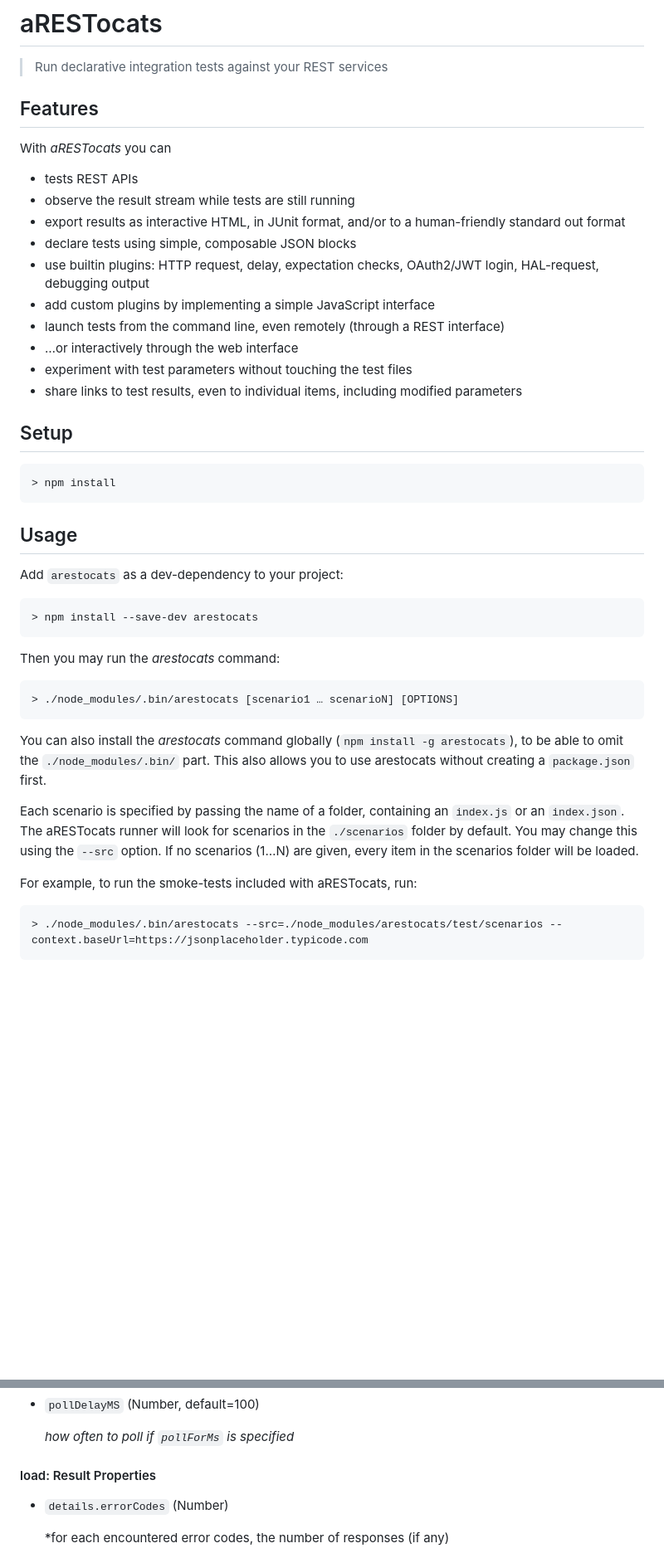
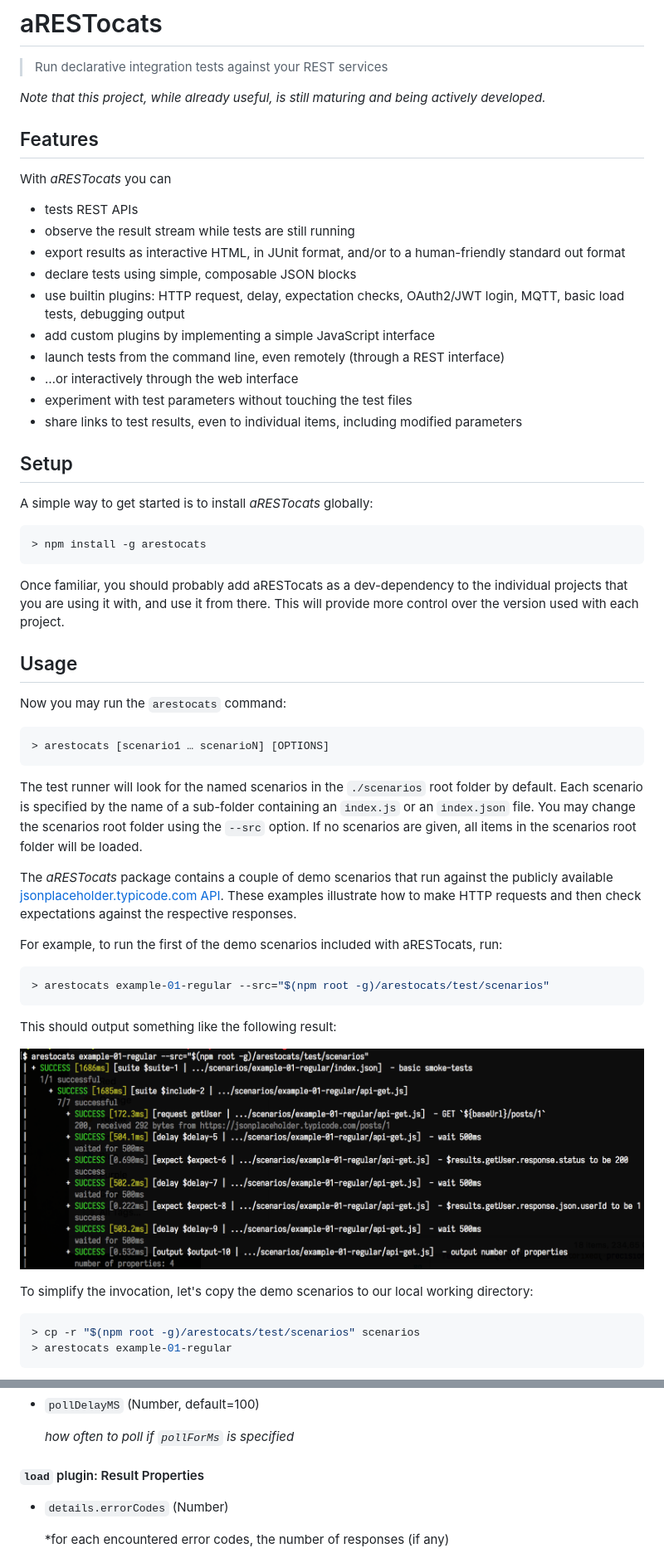
Before and after one commit to aixigo/arestocats, a Markdown page: README.md, 2 parts joined by grey strips. Shown: that part at 83% size. GitHub-like rendering; pictures changed too: docs/screenshots/arestocats-cli-success.png (added); blank space fills up the shorter version.

Commit message:
(#1) improved docs and demo scenarios

````diff
--- a/README.md
+++ b/README.md
@@ -1,6 +1,8 @@
 # aRESTocats
 
 > Run declarative integration tests against your REST services
+
+_Note that this project, while already useful, is still maturing and being actively developed._
 
 ## Features
 
@@ -11,7 +13,7 @@ With _aRESTocats_ you can
  - export results as interactive HTML, in JUnit format, and/or to a human-friendly standard out format
  - declare tests using simple, composable JSON blocks
  - use builtin plugins:
-   HTTP request, delay, expectation checks, OAuth2/JWT login, HAL-request, debugging output
+   HTTP request, delay, expectation checks, OAuth2/JWT login, MQTT, basic load tests, debugging output
  - add custom plugins by implementing a simple JavaScript interface
  - launch tests from the command line, even remotely (through a REST interface)
  - …or interactively through the web interface
@@ -21,36 +23,46 @@ With _aRESTocats_ you can
 
 ## Setup
 
+A simple way to get started is to install _aRESTocats_ globally:
+
 ```console
-> npm install
+> npm install -g arestocats
 ```
+
+Once familiar, you should probably add aRESTocats as a dev-dependency to the individual projects that you are using it with, and use it from there.
+This will provide more control over the version used with each project.
 
 
 ## Usage
 
-Add `arestocats` as a dev-dependency to your project:
+Now you may run the `arestocats` command:
 
 ```console
-> npm install --save-dev arestocats
+> arestocats [scenario1 … scenarioN] [OPTIONS]
 ```
 
-Then you may run the _arestocats_ command:
+The test runner will look for the named scenarios in the `./scenarios` root folder by default.
+Each scenario is specified by the name of a sub-folder containing an `index.js` or an `index.json` file.
+You may change the scenarios root folder using the `--src` option.
+If no scenarios are given, all items in the scenarios root folder will be loaded.
+
+The _aRESTocats_ package contains a couple of demo scenarios that run against the publicly available [jsonplaceholder.typicode.com API](https://jsonplaceholder.typicode.com).
+These examples illustrate how to make HTTP requests and then check expectations against the respective responses.
+
+For example, to run the first of the demo scenarios included with aRESTocats, run:
 
 ```console
-> ./node_modules/.bin/arestocats [scenario1 … scenarioN] [OPTIONS]
+> arestocats example-01-regular --src="$(npm root -g)/arestocats/test/scenarios"
 ```
 
-You can also install the _arestocats_ command globally (`npm install -g arestocats`), to be able to omit the `./node_modules/.bin/` part.
-This also allows you to use arestocats without creating a `package.json` first.
+This should output something like the following result:
 
-Each scenario is specified by passing the name of a folder, containing an `index.js` or an `index.json`.
-The aRESTocats runner will look for scenarios in the `./scenarios` folder by default.
-You may change this using the `--src` option.
-If no scenarios (1…N) are given, every item in the scenarios folder will be loaded.
+![Example of successful aRESTocats test run](./docs/screenshots/arestocats-cli-success.png)
 
-For example, to run the smoke-tests included with aRESTocats, run:
+To simplify the invocation, let's copy the demo scenarios to our local working directory:
 
 ```console
-> ./node_modules/.bin/arestocats --src=./node_modules/arestocats/test/scenarios --context.baseUrl=https://jsonplaceholder.typicode.com
+> cp -r "$(npm root -g)/arestocats/test/scenarios" scenarios
+> arestocats example-01-regular
 ```
 
@@ -377,7 +474,7 @@ Load-tests are based on the NPM library [loadtest](https://www.npmjs.com/package
     *how often to poll if `pollForMs` is specified*
 
 
-#### load: Result Properties
+#### `load` plugin: Result Properties
 
  - `details.errorCodes` (Number)
 
````
Also changed, not shown: other parts of README.md (+134 -49 lines), CHANGELOG.md (added, +5 -0 lines), docs/screenshots/arestocats-cli-error.png (added), docs/screenshots/arestocats-cli-failing.png (added), docs/screenshots/arestocats-web-interface.png (added), 10 other files.
